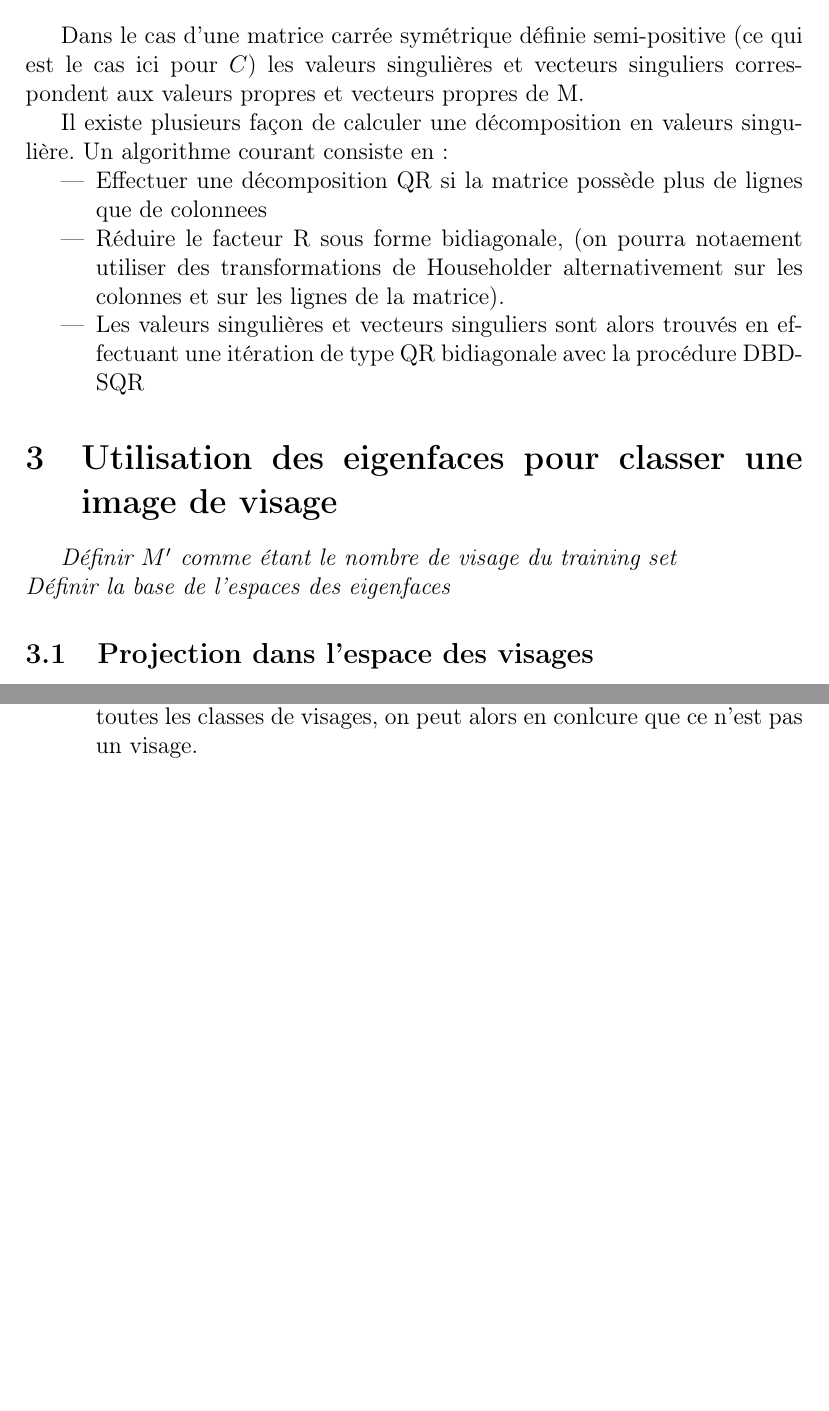
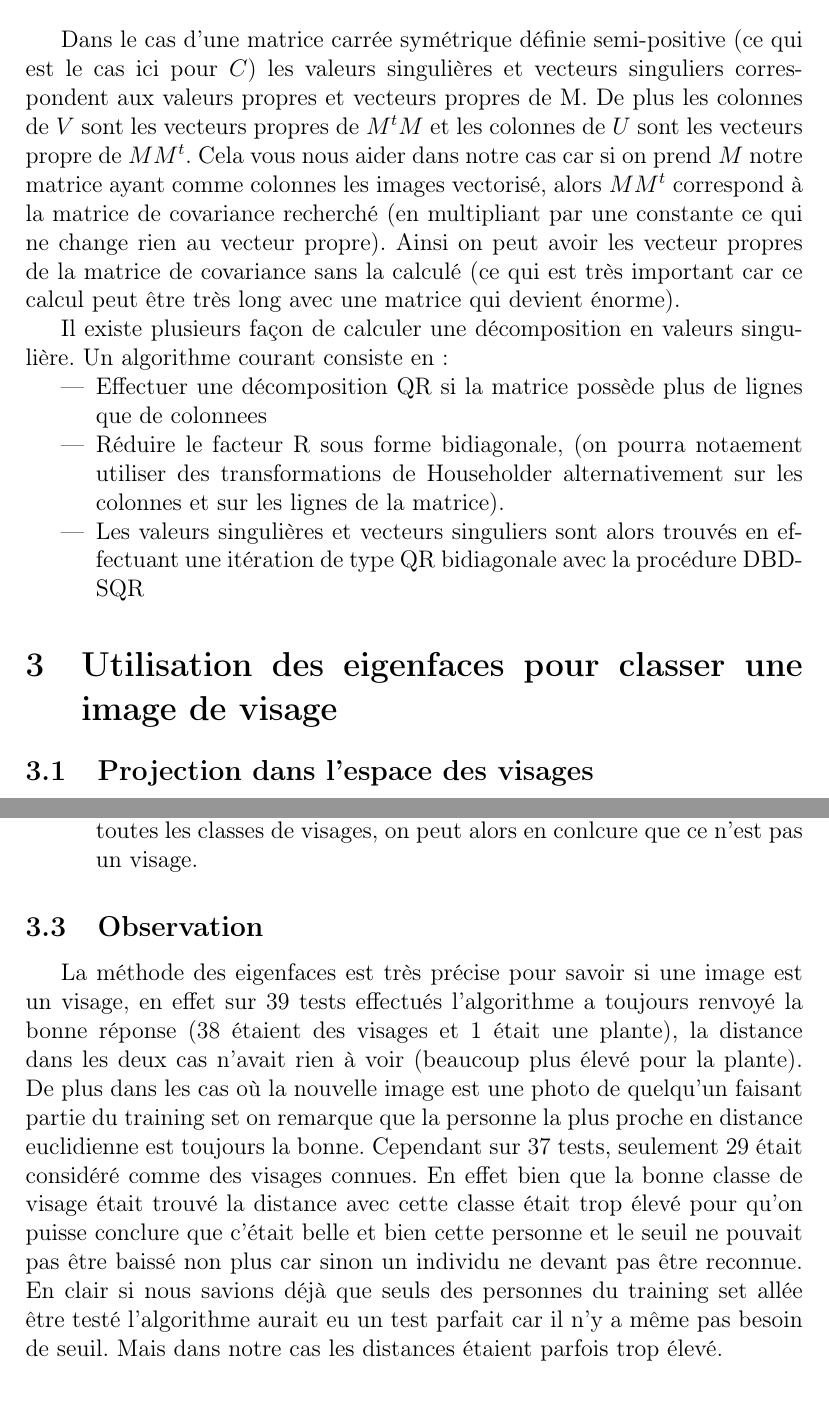
Before and after one commit to rbouar/eigenface, a LaTeX document (src/report/eigenfaces-text.tex): two parts of pages 8 and 9 of 18 before the commit and two parts of pages 8 and 10 of 19 after it, joined at a grey line, cut so that both start at the same text, the shorter picture padded with empty space. Compiled offline with pdfLaTeX.

Commit message:
Add observation of the algo part and add important part for SVD

```diff
--- a/src/report/eigenfaces-text.tex
+++ b/src/report/eigenfaces-text.tex
@@ -195,6 +195,7 @@ On appelle ainsi valeur singulière de $M$ toute racine carrée d'une valeur pro
 $$ M^t u = \lambda v \text{ et } Mv = \lambda u$$
 
 Dans le cas d'une matrice carrée symétrique définie semi-positive (ce qui est le cas ici pour $C$) les valeurs singulières et vecteurs singuliers correspondent aux valeurs propres et vecteurs propres de M.
+De plus les colonnes de $V$ sont les vecteurs propres de $M^tM$ et les colonnes de $U$ sont les vecteurs propre de $MM^t$. Cela vous nous aider dans notre cas car si on prend $M$ notre matrice ayant comme colonnes les images vectorisé, alors $MM^t$ correspond à la matrice de covariance recherché (en multipliant par une constante ce qui ne change rien au vecteur propre). Ainsi on peut avoir les vecteur propres de la matrice de covariance sans la calculé (ce qui est très important car ce calcul peut être très long avec une matrice qui devient énorme).
 
 
 Il existe plusieurs façon de calculer une décomposition en valeurs singulière. Un algorithme courant consiste en:
@@ -205,10 +206,6 @@ Il existe plusieurs façon de calculer une décomposition en valeurs singulière
 \end{itemize}
 
 \section{Utilisation des eigenfaces pour classer une image de visage}
-% Les visages calculés avec les vecteurs propres forment un ensemble à l'aide duquel nous pouvons décrire un visage. \\
-% 40 eigenfaces suffisent pour avoir une bonne description de l'ensemble des visages
-\emph{Définir $M'$ comme étant le nombre de visage du training set}\\
-\emph{Définir la base de l'espaces des eigenfaces}
 
 \subsection{Projection dans l'espace des visages}
 Soit $\Gamma$ une nouvelle image de visage, on la projette dans l'espace des visages par:
@@ -238,6 +235,10 @@ Il y a finalement 4 possibilités pour une image:
   \item L'image est distante de l'espace des visages mais proche d'une classe de visage, c'est la plupart du temps un faux positif et n'est donc pas un visage.
   \item L'image est distante de l'espace des images et également distante de toutes les classes de visages, on peut alors en conlcure que ce n'est pas un visage.
 \end{enumerate}
+
+\subsection{Observation}
+La méthode des eigenfaces est très précise pour savoir si une image est un visage, en effet sur 39 tests effectués l'algorithme a toujours renvoyé la bonne réponse (38 étaient des visages et 1 était une plante), la distance dans les deux cas n'avait rien à voir (beaucoup plus élevé pour la plante). De plus dans les cas où la nouvelle image est une photo de quelqu'un faisant partie du training set on remarque que la personne la plus proche en distance euclidienne est toujours la bonne. Cependant sur 37 tests, seulement 29 était considéré comme des visages connues. En effet bien que la bonne classe de visage était trouvé la distance avec cette classe était trop élevé pour qu'on puisse conclure que c'était belle et bien cette personne et le seuil ne pouvait pas être baissé non plus car sinon un individu ne devant pas être reconnue. En clair si nous savions déjà que seuls des personnes du training set allée être testé l'algorithme aurait eu un test parfait car il n'y a même pas besoin de seuil. Mais dans notre cas les distances étaient parfois trop élevé.
+
 
 \section{Intelligence artificielle, machine learning: les solutions actuelles pour une reconnaissance faciale plus efficace}
 La reconnaissance faciale par les Eigenfaces n'est pas forcément la technique la plus utilisée. D'autres techniques sont utilisés dans le domaine de la reconnaissance faciale et visuelle. Notamment on va voir qu'il y a le \textit{ Embedded Hidden Markov Model}(Embedded HMM) et les réseaux neuronaux convolutifs.
```
Also changed, not shown: eigenfaces-text.pdf, presentation.pdf, src/report/eigenfaces-text.tex (4 more changed lines), 1 other file.
